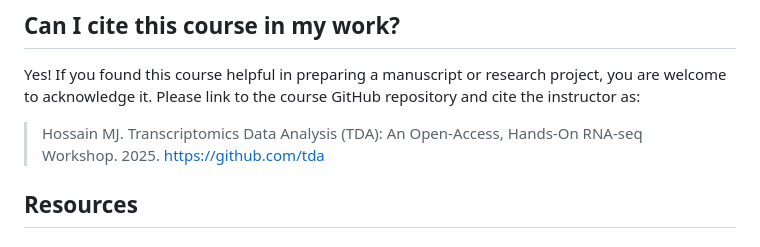
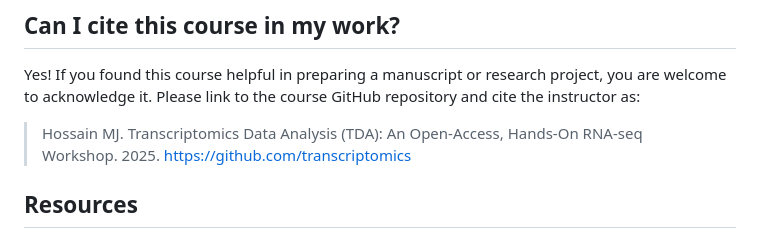
Before and after one commit to hossainlab/transcriptomics, a Markdown page: README.md, the part around the change. Drawn GitHub-style.

```diff
--- a/README.md
+++ b/README.md
@@ -84,7 +84,7 @@ Yes! You are encouraged to bring your own **bulk or single-cell RNA-seq data** t
 
 Yes! If you found this course helpful in preparing a manuscript or research project, you are welcome to acknowledge it. Please link to the course GitHub repository and cite the instructor as:
 
-> Hossain MJ. Transcriptomics Data Analysis (TDA): An Open-Access, Hands-On RNA-seq Workshop. 2025. https://github.com/tda
+> Hossain MJ. Transcriptomics Data Analysis (TDA): An Open-Access, Hands-On RNA-seq Workshop. 2025. https://github.com/transcriptomics
 
 ## Resources
 ### Bulk RNA-seq Data Sources
```
